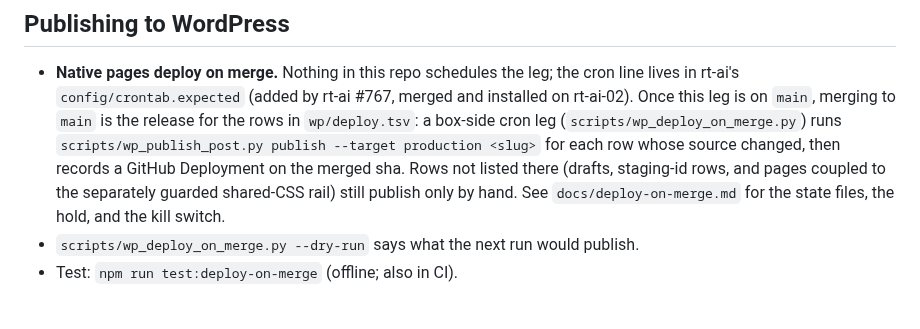
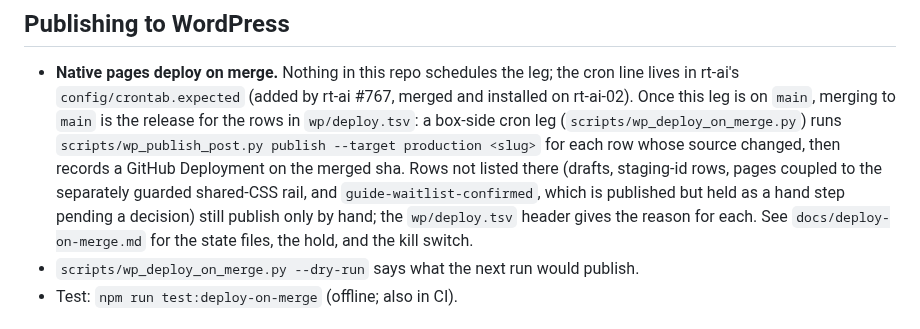
Before and after one commit to RealTreasury/rt-wordpress-content, a Markdown page: AGENTS.md, the part around the change. Drawn GitHub-style.

Commit message:
Docs: name guide-waitlist-confirmed in the AGENTS.md exclusions; date #767
AGENTS.md listed the rows held out of wp/deploy.tsv as drafts, staging-id
rows and shared-CSS-coupled pages. guide-waitlist-confirmed (4809) is none of
those: it is published and held as a hand step pending a decision, as the
deploy.tsv header already says. The doc now names it and points to that
header. docs/deploy-on-merge.md gives rt-ai #767's merge date in full.

Co-Authored-By: Claude Opus 5.5 (1M context) <noreply@anthropic.com>

```diff
--- a/AGENTS.md
+++ b/AGENTS.md
@@ -58,8 +58,10 @@ here, treat that as a bug and fix it.
   `wp/deploy.tsv`: a box-side cron leg (`scripts/wp_deploy_on_merge.py`)
   runs `scripts/wp_publish_post.py publish --target production <slug>` for each
   row whose source changed, then records a GitHub Deployment on the merged sha.
-  Rows not listed there (drafts, staging-id rows, and pages coupled to the
-  separately guarded shared-CSS rail) still publish only by hand.
+  Rows not listed there (drafts, staging-id rows, pages coupled to the
+  separately guarded shared-CSS rail, and `guide-waitlist-confirmed`, which is
+  published but held as a hand step pending a decision) still publish only by
+  hand; the `wp/deploy.tsv` header gives the reason for each.
   See `docs/deploy-on-merge.md` for the state files, the hold, and the kill switch.
 - `scripts/wp_deploy_on_merge.py --dry-run` says what the next run would publish.
 - Test: `npm run test:deploy-on-merge` (offline; also in CI).
```
Also changed, not shown: docs/deploy-on-merge.md (+1 -1 lines).
